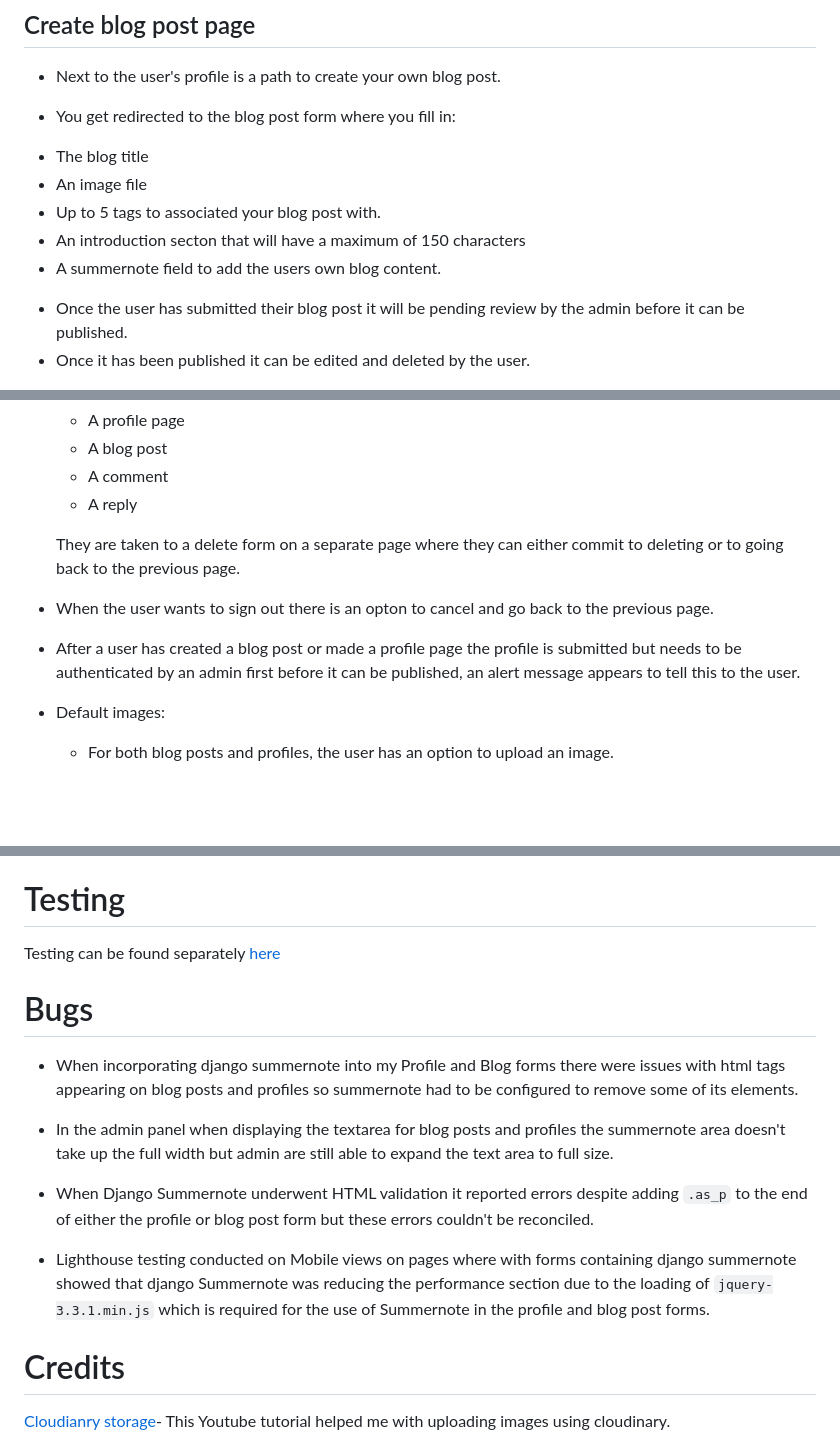
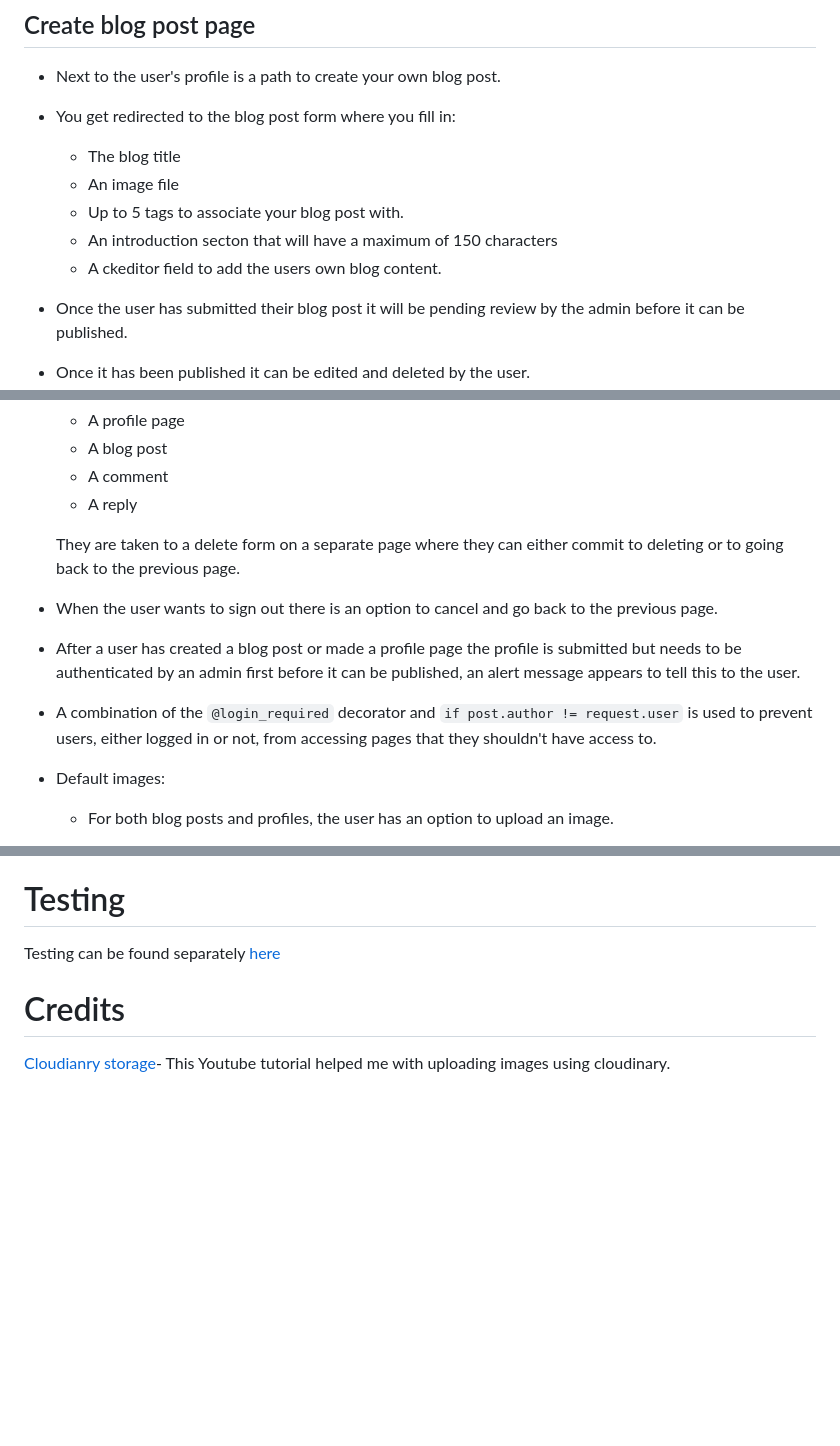
Before and after one commit to Cam-4587/TechTalk, a Markdown page: README.md, 3 parts joined by grey strips. Drawn GitHub-style; blank space fills up the shorter version.

````diff
--- a/README.md
+++ b/README.md
@@ -208,11 +207,11 @@ Once the user has created an account they can then create/update their own Profi
 + Next to the user's profile is a path to create your own blog post.
 
 + You get redirected to the blog post form where you fill in:
-- The blog title
-- An image file
-- Up to 5 tags to associated your blog post with.
-- An introduction secton that will have a maximum of 150 characters
-- A summernote field to add the users own blog content.
+    - The blog title
+    - An image file
+    - Up to 5 tags to associate your blog post with.
+    - An introduction secton that will have a maximum of 150 characters
+    - A ckeditor field to add the users own blog content.
 
 + Once the user has submitted their blog post it will be pending review by the admin before it can be published.
 + Once it has been published it can be edited and deleted by the user.
@@ -240,9 +239,11 @@ These are the steps I have taken with regards to defensive design:
 
     They are taken to a delete form on a separate page where they can either commit to deleting or to going back to the previous page.
 
-+ When the user wants to sign out there is an opton to cancel and go back to the previous page.
++ When the user wants to sign out there is an option to cancel and go back to the previous page.
 
 + After a user has created a blog post or made a profile page the profile is submitted but needs to be authenticated by an admin first before it can be published, an alert message appears to tell this to the user.
+
++ A combination of the ```@login_required``` decorator and ```if post.author != request.user``` is used to prevent users, either logged in or not, from accessing pages that they shouldn't have access to.
 
 + Default images:
 
@@ -326,15 +327,6 @@ This project was deplpyed using Heroku.
 
 # Testing
 Testing can be found separately [here](/Testing.md)
-# Bugs
-
-* When incorporating django summernote into my Profile and Blog forms there were issues with html tags appearing on blog posts and profiles so summernote had to be configured to remove some of its elements.
-
-* In the admin panel when displaying the textarea for blog posts and profiles the summernote area doesn't take up the full width but admin are still able to expand the text area to full size.
-
-* When Django Summernote underwent HTML validation it reported errors despite adding ```.as_p``` to the end of either the profile or blog post form but these errors couldn't be reconciled.
-
-* Lighthouse testing conducted on Mobile views on pages where with forms containing django summernote showed that django Summernote was reducing the performance section due to the loading of ```jquery-3.3.1.min.js``` which is required for the use of Summernote in the profile and blog post forms.
 
 
 # Credits
````
Also changed, not shown: other parts of README.md (+10 -13 lines), Testing.md (+3 -1 lines), docs/read_me/blog_post_list.png.
